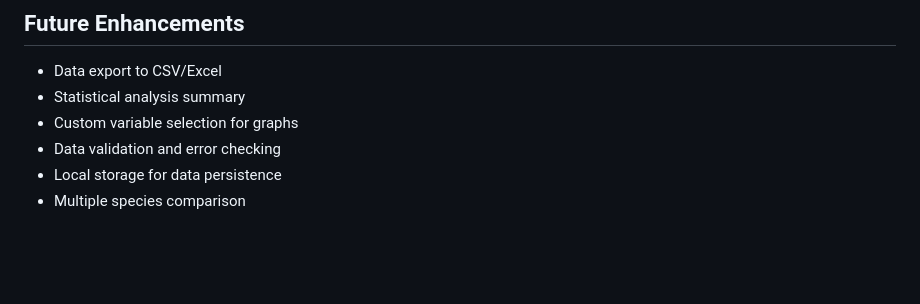
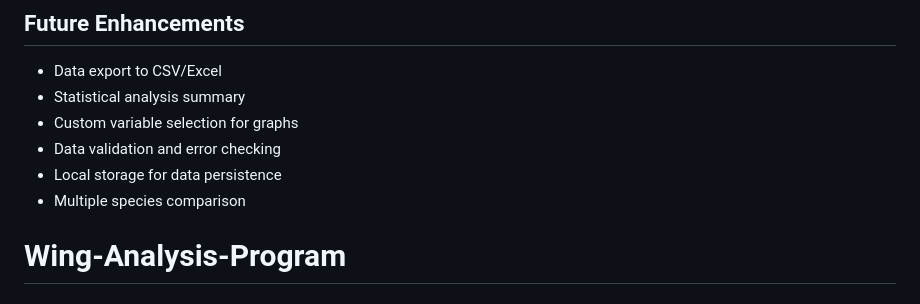
Before and after one commit to jainikhilg/Wing-Analysis-Program, a Markdown page: README.md, the part around the change. Rendered like a GitHub page; blank space fills up the shorter version.

```diff
--- a/README.md
+++ b/README.md
@@ -90,3 +90,4 @@ A web-based application for analyzing and comparing biological specimen data bet
 - Data validation and error checking
 - Local storage for data persistence
 - Multiple species comparison
+# Wing-Analysis-Program
```
